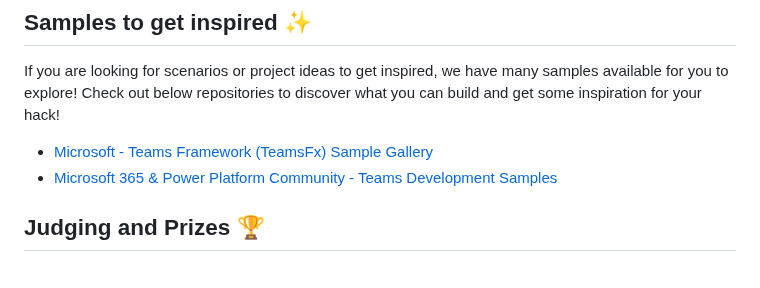
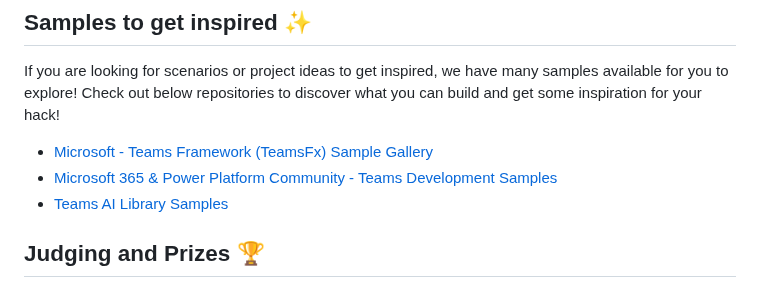
Before and after one commit to microsoft/hack-together-teams, a Markdown page: README.md, the part around one of its changes. GitHub-like rendering.

```diff
--- a/README.md
+++ b/README.md
@@ -90,6 +93,7 @@ If you are looking for scenarios or project ideas to get inspired, we have many
 
 * [Microsoft - Teams Framework (TeamsFx) Sample Gallery](https://github.com/officedev/teamsfx-samples)
 * [Microsoft 365 & Power Platform Community - Teams Development Samples](https://pnp.github.io/teams-dev-samples/)
+* [Teams AI Library Samples](https://github.com/microsoft/teams-ai)
 
 ## Judging and Prizes 🏆
 
```
Also changed, not shown: other parts of README.md (+3 -0 lines).
